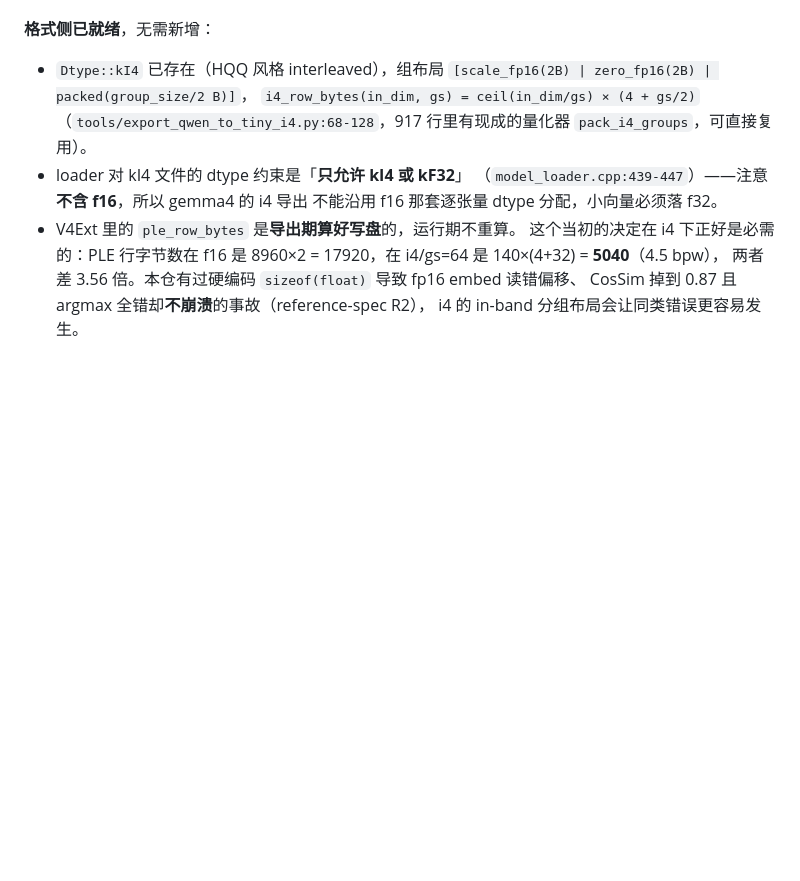
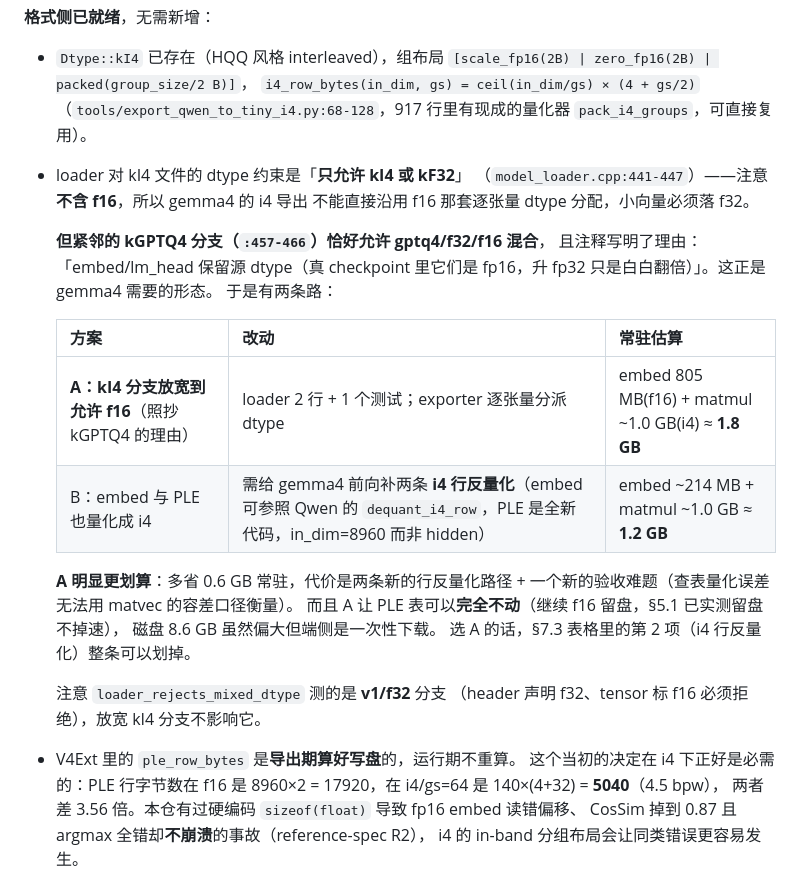
Before and after one commit to 918822019/On-Device-File-Assistant, a Markdown page: docs/tiny-llm-gemma4-ple-design.md, the part around the change. GitHub-like rendering; blank space fills up the shorter version.

Commit message:
docs: 勘察 i4 落地路径，发现 kGPTQ4 分支已给出可照抄的混合 dtype 先例
补 §7.3 的一处关键事实：loader 的 kI4 分支只允许 i4/f32（不含 f16），
但**紧邻的 kGPTQ4 分支允许 gptq4/f32/f16 混合**，注释里写明的理由
（「embed/lm_head 保留源 dtype，真 checkpoint 里是 fp16，升 fp32 只是
白白翻倍」）正是 gemma4 需要的形态。

这把 i4 的落地拆成了两个方案，且差距很大：

  A：kI4 分支放宽到允许 f16（照抄 kGPTQ4 的理由）
     -> loader 2 行 + 1 个测试；常驻 ≈ 1.8 GB
     -> PLE 表可以完全不动（继续 f16 留盘，§5.1 已实测留盘不掉速）
     -> **原计划的「i4 行反量化」整条可以划掉**
  B：embed 与 PLE 也量化成 i4
     -> 需给 gemma4 前向补两条 i4 行反量化（PLE 那条是全新代码，
        in_dim=8960 而非 hidden）；常驻 ≈ 1.2 GB

A 多省 0.6 GB，代价是两条新的查表反量化路径 + 一个新的验收难题
（查表量化误差没法用 matvec 的容差口径衡量）。故选 A。

另记一条：loader_rejects_mixed_dtype 测的是 v1/f32 分支（header 声明 f32
而 tensor 标 f16 必须拒绝），放宽 kI4 分支不影响它。

这条勘察没有写代码，但把 #23 里最难的一项（PLE 的 i4 行反量化）
从必需变成了可选 —— 下次动手前先看这段，别按 B 方案开工。

```diff
--- a/docs/tiny-llm-gemma4-ple-design.md
+++ b/docs/tiny-llm-gemma4-ple-design.md
@@ -441,8 +441,27 @@ embed，两边从第一个 token 就分叉。
   （`tools/export_qwen_to_tiny_i4.py:68-128`，917 行里有现成的量化器
   `pack_i4_groups`，可直接复用）。
 - loader 对 kI4 文件的 dtype 约束是「**只允许 kI4 或 kF32**」
-  （`model_loader.cpp:439-447`）——注意**不含 f16**，所以 gemma4 的 i4 导出
-  不能沿用 f16 那套逐张量 dtype 分配，小向量必须落 f32。
+  （`model_loader.cpp:441-447`）——注意**不含 f16**，所以 gemma4 的 i4 导出
+  不能直接沿用 f16 那套逐张量 dtype 分配，小向量必须落 f32。
+
+  **但紧邻的 kGPTQ4 分支（`:457-466`）恰好允许 gptq4/f32/f16 混合**，
+  且注释写明了理由：「embed/lm_head 保留源 dtype（真 checkpoint 里它们是
+  fp16，升 fp32 只是白白翻倍）」。这正是 gemma4 需要的形态。
+  于是有两条路：
+
+  | 方案 | 改动 | 常驻估算 |
+  |---|---|---|
+  | **A：kI4 分支放宽到允许 f16**（照抄 kGPTQ4 的理由） | loader 2 行 + 1 个测试；exporter 逐张量分派 dtype | embed 805 MB(f16) + matmul ~1.0 GB(i4) ≈ **1.8 GB** |
+  | B：embed 与 PLE 也量化成 i4 | 需给 gemma4 前向补两条 **i4 行反量化**（embed 可参照 Qwen 的 `dequant_i4_row`，PLE 是全新代码，in_dim=8960 而非 hidden） | embed ~214 MB + matmul ~1.0 GB ≈ **1.2 GB** |
+
+  **A 明显更划算**：多省 0.6 GB 常驻，代价是两条新的行反量化路径 +
+  一个新的验收难题（查表量化误差无法用 matvec 的容差口径衡量）。
+  而且 A 让 PLE 表可以**完全不动**（继续 f16 留盘，§5.1 已实测留盘不掉速），
+  磁盘 8.6 GB 虽然偏大但端侧是一次性下载。
+  选 A 的话，§7.3 表格里的第 2 项（i4 行反量化）整条可以划掉。
+
+  注意 `loader_rejects_mixed_dtype` 测的是 **v1/f32** 分支
+  （header 声明 f32、tensor 标 f16 必须拒绝），放宽 kI4 分支不影响它。
 - V4Ext 里的 `ple_row_bytes` 是**导出期算好写盘**的，运行期不重算。
   这个当初的决定在 i4 下正好是必需的：PLE 行字节数在 f16 是
   8960×2 = 17920，在 i4/gs=64 是 140×(4+32) = **5040**（4.5 bpw），
```
